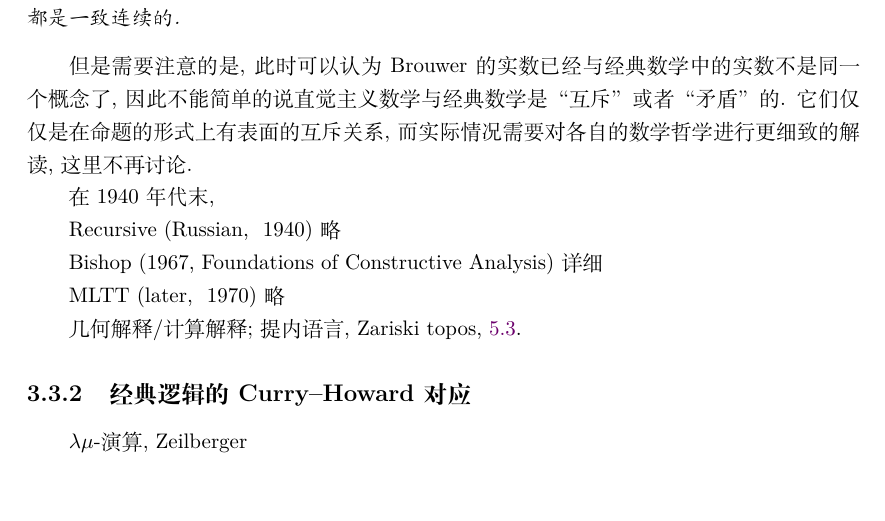
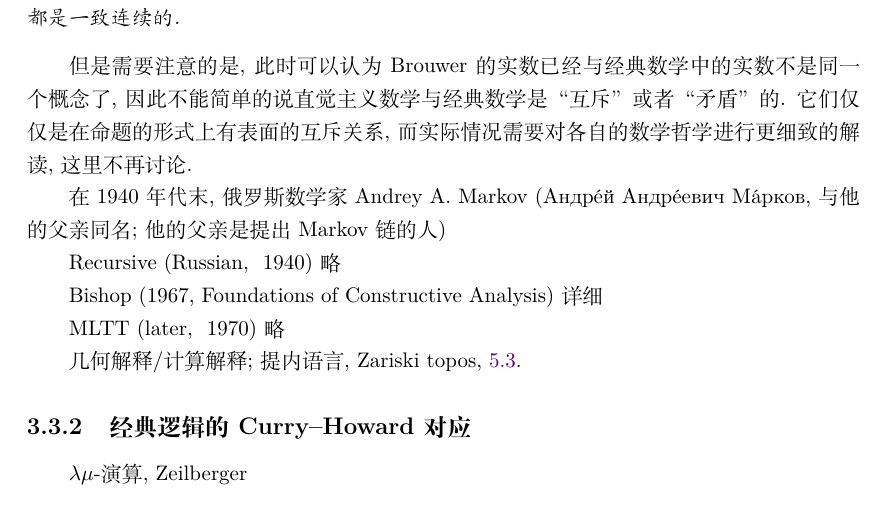
Before and after one commit to Trebor-Huang/history, a LaTeX thesis (history.tex): part of page 35 of 62, cut so that both start at the same text. Compiled offline with XeLaTeX.

Commit message:
Cyrillic letters

```diff
--- a/history.tex
+++ b/history.tex
@@ -9,6 +9,9 @@
 \usepackage{mathrsfs}
 \usepackage{quiver}
 \usepackage{hyperref}
+\usepackage{fontspec}
+
+\newfontfamily\tempfont[Ligatures=TeX]{CMU Serif}
 
 \newcommand\myshade{85}
 \colorlet{mylinkcolor}{violet}
@@ -1757,7 +1760,9 @@ Brouwer构造出了直觉主义的实数集.
 它们仅仅是在命题的形式上有表面的互斥关系, 而实际情况需要
 对各自的数学哲学进行更细致的解读, 这里不再讨论.
 
-在1940年代末,
+在1940年代末, 俄罗斯数学家 Andrey A. Markov
+({\tempfont Андре́й Андре́евич Ма́рков}, 与他的父亲同名; 他的父亲
+是提出Markov链的人)
 
 Recursive (Russian, ~1940) 略
 
```
Also changed, not shown: README.md.
